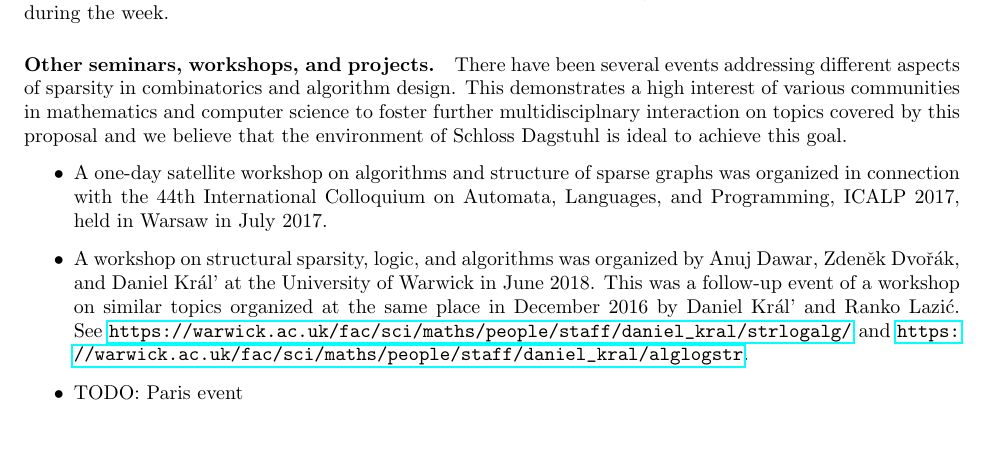
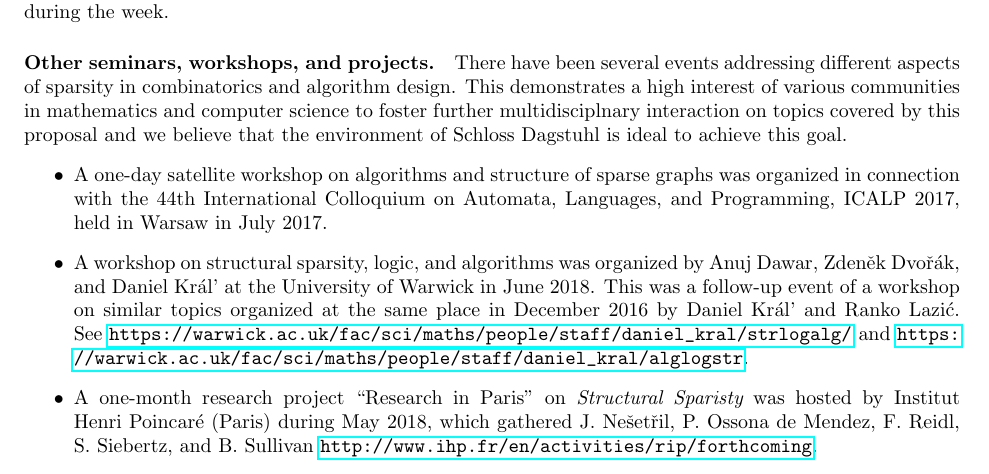
Before and after one commit to michalpilipczuk/sparsity_dagstuhl, a LaTeX paper (proposal.tex, which reads other-seminars.tex): part of page 4 of 16, cut so that both start at the same text, the shorter picture padded with empty space. Compiled offline with pdfLaTeX.

Commit message:
Added RIP

```diff
--- a/other-seminars.tex
+++ b/other-seminars.tex
@@ -7,7 +7,8 @@ we believe that the environment of Schloss Dagstuhl is ideal to achieve this goa
 \item A one-day satellite workshop on algorithms and structure of sparse graphs was organized in connection with the 44th International Colloquium on Automata, Languages, and Programming, ICALP 2017, held in Warsaw in July 2017.
 \item A workshop on structural sparsity, logic, and algorithms was organized by Anuj Dawar, Zden\v ek Dvo\v{r}\'ak, and Daniel Kr\'al' at the University of Warwick in June 2018. This was a follow-up event of a workshop on similar topics organized at the same place in December 2016 by Daniel Kr\'al' and Ranko Lazi\'c. See \url{https://warwick.ac.uk/fac/sci/maths/people/staff/daniel_kral/strlogalg/}
 and \url{https://warwick.ac.uk/fac/sci/maths/people/staff/daniel_kral/alglogstr}.
-\item TODO: Paris event
+\item A one-month research project ``Research in Paris'' on {\em Structural Sparisty} was hosted by Institut Henri Poincar\'e (Paris) during May 2018, which gathered J. Ne\v set\v ril, P. Ossona de Mendez, F. Reidl, S.~Siebertz, and B. Sullivan
+\url{http://www.ihp.fr/en/activities/rip/forthcoming}.
 \item In the autumn of 2018, Charles University in Prague is organizing a six-week program (DocCourse) on structural sparsity in connection with model theory offering tutorial lectures to senior undergraduate and graduate students. See \url{https://iuuk.mff.cuni.cz/events/doccourse2018/}.
 \end{itemize}
 We are not aware of any previous Dagstuhl seminars directly overlapping with the subject of our proposal.
```
